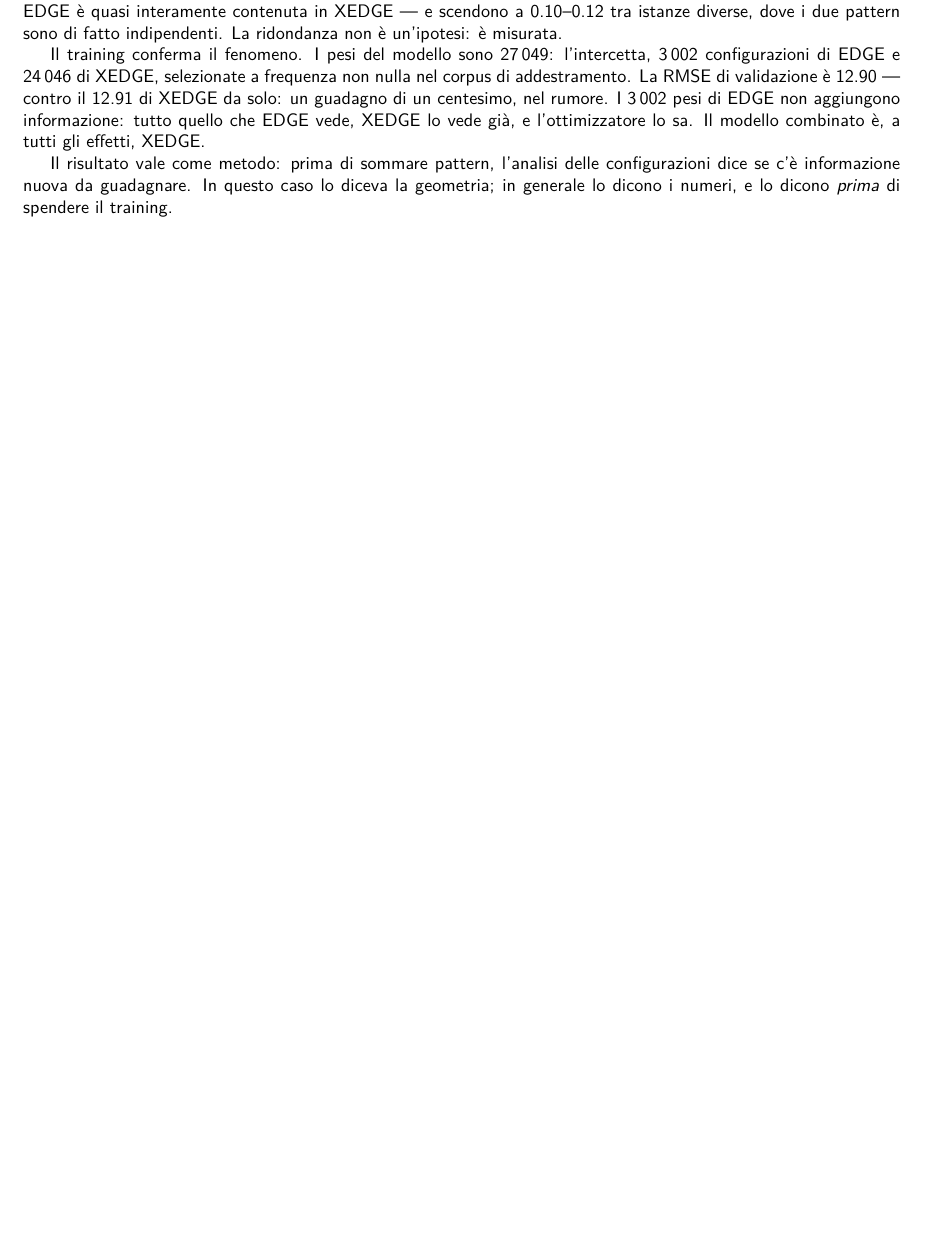
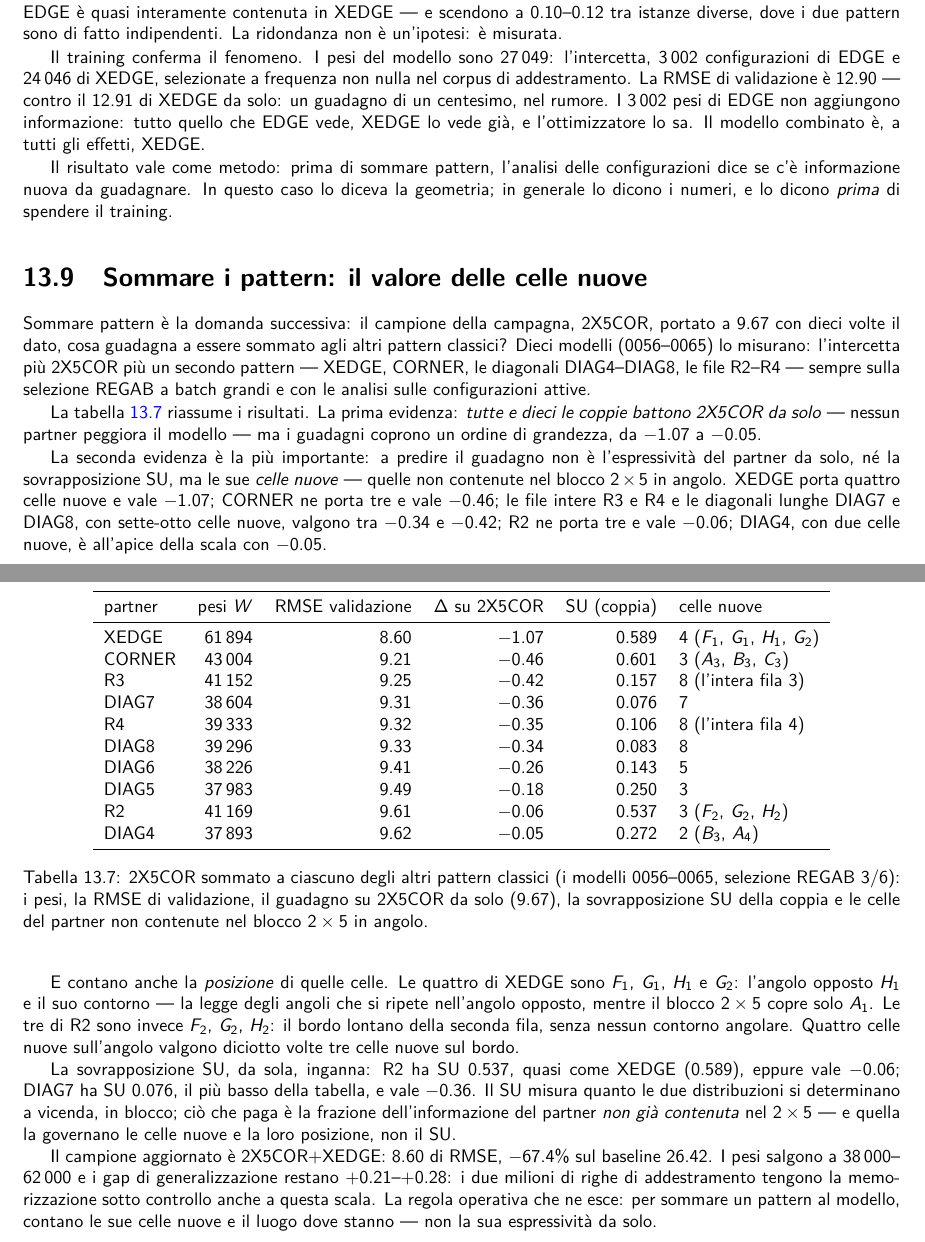
Before and after one commit to rcrr/reversi-v2, a LaTeX book (latex/main.tex, which reads latex/reversi_240_feature_di_base.tex): part of page 93 of 130 before the commit and two parts of pages 93 and 94 of 130 after it, the two joined at a grey line, cut so that both start at the same text, the shorter picture padded with empty space. Compiled offline with pdfLaTeX; a LaTeX package or settings file that is missing is left out.

Commit message:
D-609: the 10 aggregation models 0056-0065 (2X5COR + partner) + book 13.9 (the value of the new cells) + 2X5COR+XEDGE the new champion

```diff
--- a/latex/reversi_240_feature_di_base.tex
+++ b/latex/reversi_240_feature_di_base.tex
@@ -464,3 +466,77 @@ Il risultato vale come metodo: prima di sommare pattern, l'analisi
 delle configurazioni dice se c'è informazione nuova da guadagnare. In
 questo caso lo diceva la geometria; in generale lo dicono i numeri, e
 lo dicono \emph{prima} di spendere il training.
+
+\section{Sommare i pattern: il valore delle celle nuove}
+
+Sommare pattern è la domanda successiva: il campione della campagna,
+2X5COR, portato a 9.67 con dieci volte il dato, cosa guadagna a
+essere sommato agli altri pattern classici? Dieci modelli
+(0056--0065) lo misurano: l'intercetta più 2X5COR più un secondo
+pattern — XEDGE, CORNER, le diagonali DIAG4--DIAG8, le file
+R2--R4 — sempre sulla selezione REGAB a batch grandi e con le
+analisi sulle configurazioni attive.
+
+La tabella~\ref{tab:feature-base-pattern-aggregazione} riassume i
+risultati. La prima evidenza: \emph{tutte e dieci le coppie battono
+2X5COR da solo} — nessun partner peggiora il modello — ma i
+guadagni coprono un ordine di grandezza, da $-1.07$ a $-0.05$.
+
+\begin{table}[ht]
+\centering
+\begin{tabular}{lrrrrl}
+\toprule
+partner & pesi $W$ & RMSE validazione & $\Delta$ su 2X5COR & SU (coppia) & celle nuove \\
+\midrule
+XEDGE  & 61\,894 & 8.60 & $-1.07$ & 0.589 & 4 ($F_1$, $G_1$, $H_1$, $G_2$) \\
+CORNER & 43\,004 & 9.21 & $-0.46$ & 0.601 & 3 ($A_3$, $B_3$, $C_3$) \\
+R3     & 41\,152 & 9.25 & $-0.42$ & 0.157 & 8 (l'intera fila 3) \\
+DIAG7  & 38\,604 & 9.31 & $-0.36$ & 0.076 & 7 \\
+R4     & 39\,333 & 9.32 & $-0.35$ & 0.106 & 8 (l'intera fila 4) \\
+DIAG8  & 39\,296 & 9.33 & $-0.34$ & 0.083 & 8 \\
+DIAG6  & 38\,226 & 9.41 & $-0.26$ & 0.143 & 5 \\
+DIAG5  & 37\,983 & 9.49 & $-0.18$ & 0.250 & 3 \\
+R2     & 41\,169 & 9.61 & $-0.06$ & 0.537 & 3 ($F_2$, $G_2$, $H_2$) \\
+DIAG4  & 37\,893 & 9.62 & $-0.05$ & 0.272 & 2 ($B_3$, $A_4$) \\
+\bottomrule
+\end{tabular}
+\caption{2X5COR sommato a ciascuno degli altri pattern classici (i
+modelli 0056--0065, selezione REGAB 3/6): i pesi, la RMSE di
+validazione, il guadagno su 2X5COR da solo (9.67), la sovrapposizione
+SU della coppia e le celle del partner non contenute nel blocco
+$2\times5$ in angolo.}
+\label{tab:feature-base-pattern-aggregazione}
+\end{table}
+
+La seconda evidenza è la più importante: a predire il guadagno non
+è l'espressività del partner da solo, né la sovrapposizione SU, ma
+le sue \emph{celle nuove} — quelle non contenute nel blocco
+$2\times5$ in angolo. XEDGE porta quattro celle nuove e vale
+$-1.07$; CORNER ne porta tre e vale $-0.46$; le file intere R3 e
+R4 e le diagonali lunghe DIAG7 e DIAG8, con sette-otto celle nuove,
+valgono tra $-0.34$ e $-0.42$; R2 ne porta tre e vale $-0.06$;
+DIAG4, con due celle nuove, è all'apice della scala con $-0.05$.
+
+E contano anche la \emph{posizione} di quelle celle. Le quattro di
+XEDGE sono $F_1$, $G_1$, $H_1$ e $G_2$: l'angolo opposto $H_1$ e il
+suo contorno — la legge degli angoli che si ripete nell'angolo
+opposto, mentre il blocco $2\times5$ copre solo $A_1$. Le tre di R2
+sono invece $F_2$, $G_2$, $H_2$: il bordo lontano della seconda
+fila, senza nessun contorno angolare. Quattro celle nuove
+sull'angolo valgono diciotto volte tre celle nuove sul bordo.
+
+La sovrapposizione SU, da sola, inganna: R2 ha SU 0.537, quasi come
+XEDGE (0.589), eppure vale $-0.06$; DIAG7 ha SU 0.076, il più basso
+della tabella, e vale $-0.36$. Il SU misura quanto le due
+distribuzioni si determinano a vicenda, in blocco; ciò che paga è
+la frazione dell'informazione del partner \emph{non già contenuta}
+nel $2\times5$ — e quella la governano le celle nuove e la loro
+posizione, non il SU.
+
+Il campione aggiornato è 2X5COR+XEDGE: 8.60 di RMSE, $-67.4\%$ sul
+baseline 26.42. I pesi salgono a 38\,000--62\,000 e i gap di
+generalizzazione restano $+0.21$--$+0.28$: i due milioni di righe
+di addestramento tengono la memorizzazione sotto controllo anche a
+questa scala. La regola operativa che ne esce: per sommare un
+pattern al modello, contano le sue celle nuove e il luogo dove
+stanno — non la sua espressività da solo.
```
Also changed, not shown: models/lm/ec20/index.md (+10 -0 lines), notes/decisions.md (+15 -0 lines), notes/log.md (+7 -0 lines), latex/reversi_240_feature_di_base.tex (2 more changed lines), 10 other files.
